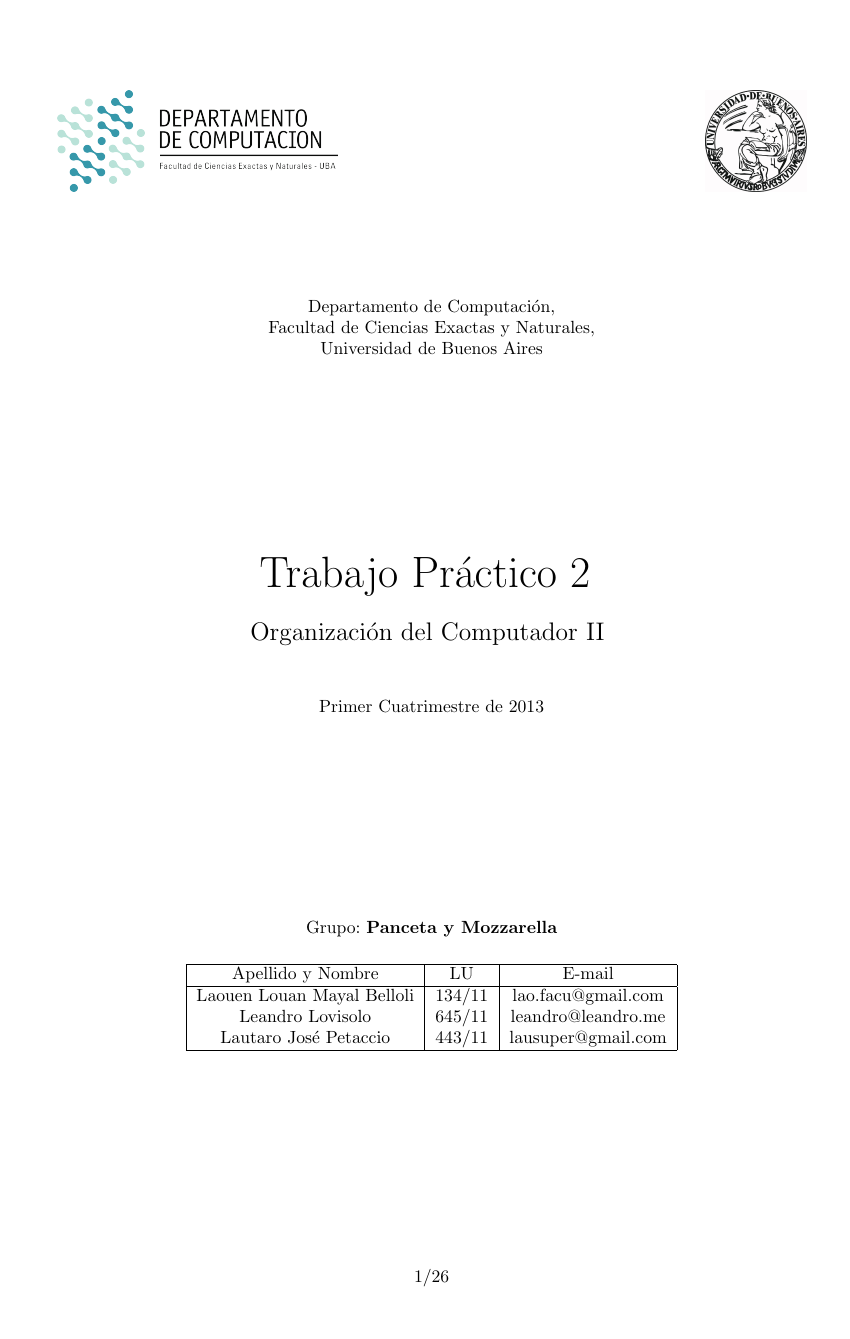
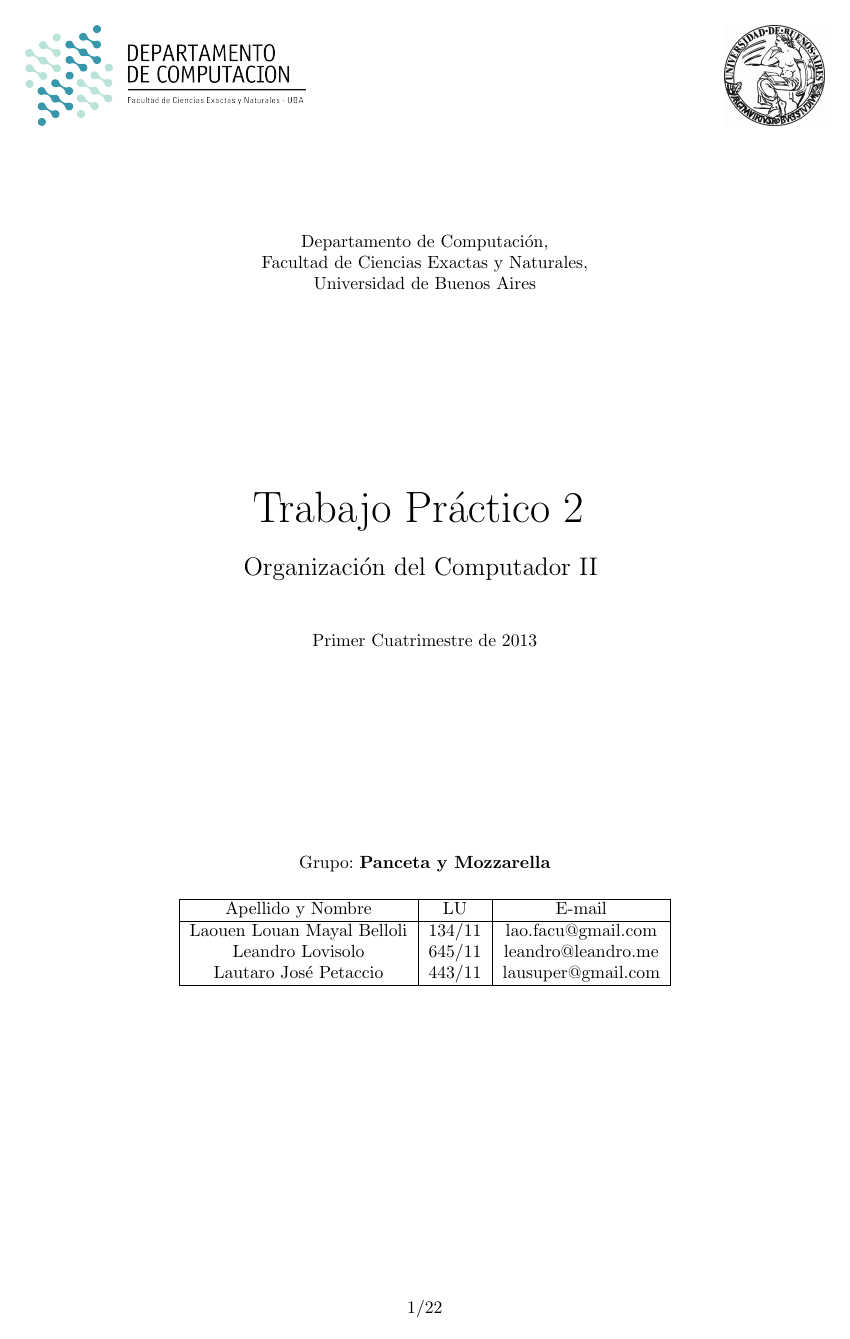
Before and after one commit to LeandroLovisolo/Orga2-TP2, a LaTeX document (informe/informe.tex): page 1 of 26 before the commit and page 1 of 22 after it. Compiled offline with pdfLaTeX.

Commit message:
Márgenes

```diff
--- a/informe/informe.tex
+++ b/informe/informe.tex
@@ -1,6 +1,6 @@
 \documentclass[a4paper,10pt,twoside]{article}
 
-\usepackage{a4wide}
+\usepackage[top=1in, bottom=1in, left=1in, right=1in]{geometry}
 \usepackage[utf8]{inputenc}
 \usepackage[spanish,es-ucroman,es-noquoting]{babel}
 \usepackage{setspace}
@@ -75,7 +76,7 @@
     \def\aiii{#9}
     \registroOchoX
 }
-\newcommand{\registroOchoX}[2]{
+\newcommand{\registroOchoX}[2]{ % Auxiliar - no usar directamente
     \def\aii{#1}
     \def\ai{#2}
     \ifthenelse{\equal{\etiqueta}{}}{}{
```
Also changed, not shown: informe/informe.tex (1 more changed lines).
